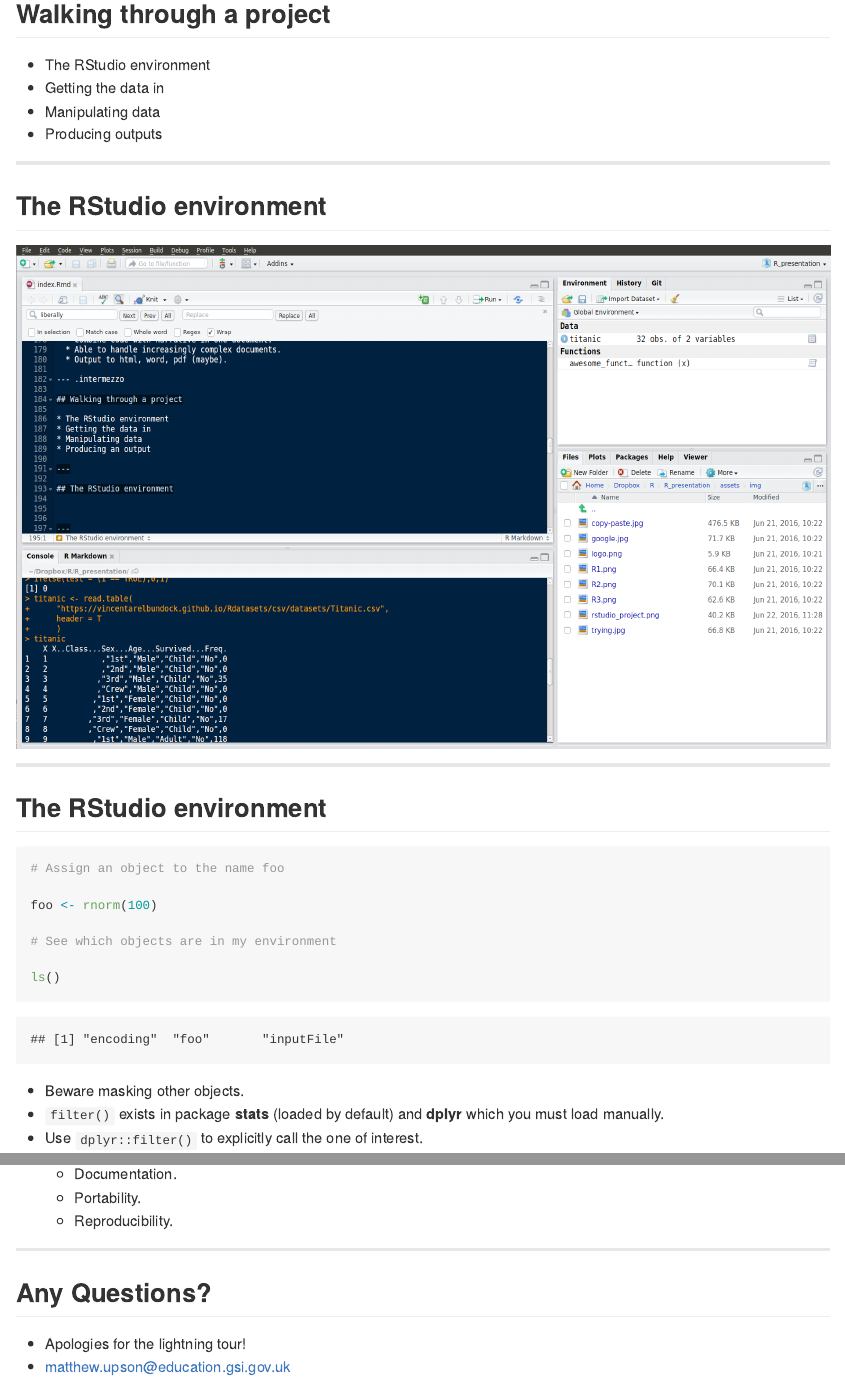
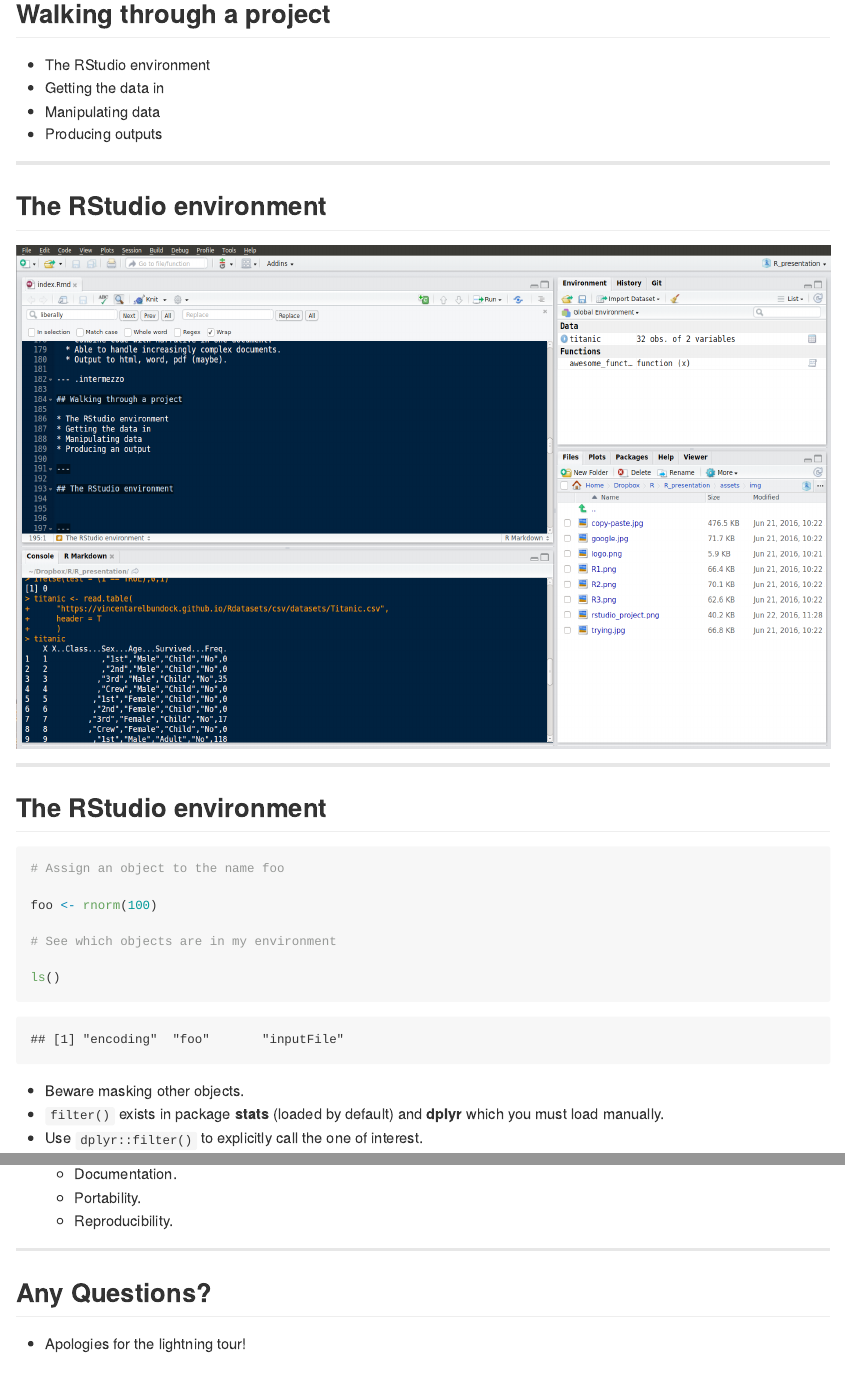
Before and after one commit to ivyleavedtoadflax/R_presentation, an R Markdown document (index.Rmd): the page in a window 1100 px wide, from 4270 px down, and a second part further down, joined at a grey line. The pictures show the output file index.md that the author committed with the source, drawn offline in the style of GitHub.

Commit message:
Removed email

```diff
--- a/index.Rmd
+++ b/index.Rmd
@@ -3,7 +3,7 @@
 subtitle    : June 21 2016
 author      : Matthew Upson PhD
 credit      : Arthur Lugtigheid PhD
-job         : Data Scientist (ESEDD)
+job         : Data Scientist
 framework   : io2012        # {io2012, html5slides, shower, dzslides, ...}
 highlighter : highlight.js  # {highlight.js, prettify, highlight}
 hitheme     : tomorrow      #
@@ -645,4 +645,3 @@
 ## Any Questions?
 
 * Apologies for the lightning tour!
-* [matthew.upson@education.gsi.gov.uk](mailto:matthew.upson@education.gsi.gov.uk)
```
Also changed, not shown: index.html, index.md.
